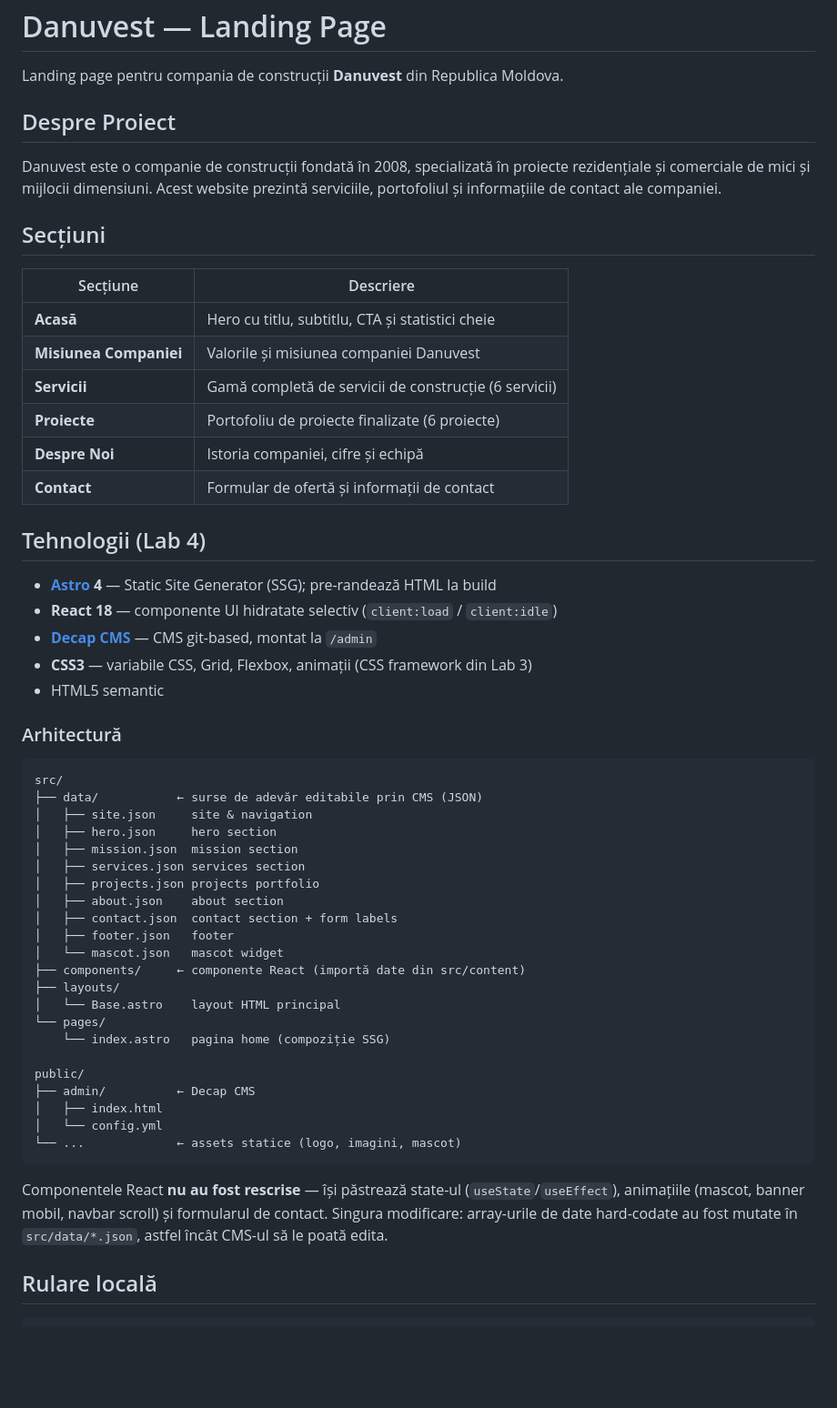
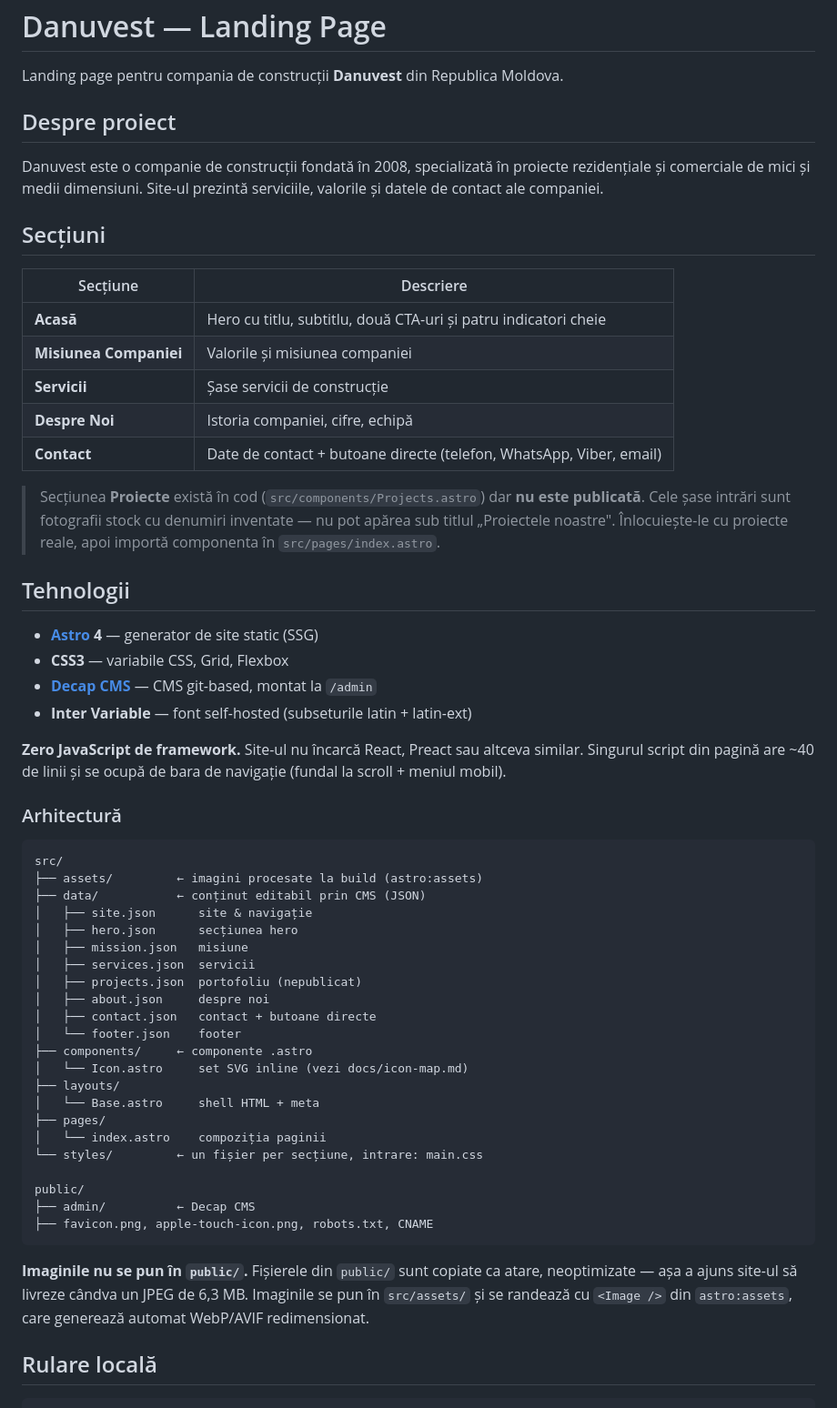
Before and after one commit to CristiBulat/danuvest-web, a Markdown page: README.md, the part around one of its changes. Shown at 91% size. Drawn GitHub-style; blank space fills up the shorter version.

````diff
--- a/README.md
+++ b/README.md
@@ -2,57 +2,69 @@
 
 Landing page pentru compania de construcții **Danuvest** din Republica Moldova.
 
-## Despre Proiect
+## Despre proiect
 
-Danuvest este o companie de construcții fondată în 2008, specializată în proiecte rezidențiale și comerciale de mici și mijlocii dimensiuni. Acest website prezintă serviciile, portofoliul și informațiile de contact ale companiei.
+Danuvest este o companie de construcții fondată în 2008, specializată în
+proiecte rezidențiale și comerciale de mici și medii dimensiuni. Site-ul
+prezintă serviciile, valorile și datele de contact ale companiei.
 
 ## Secțiuni
 
 | Secțiune | Descriere |
 |---|---|
-| **Acasă** | Hero cu titlu, subtitlu, CTA și statistici cheie |
-| **Misiunea Companiei** | Valorile și misiunea companiei Danuvest |
-| **Servicii** | Gamă completă de servicii de construcție (6 servicii) |
-| **Proiecte** | Portofoliu de proiecte finalizate (6 proiecte) |
-| **Despre Noi** | Istoria companiei, cifre și echipă |
-| **Contact** | Formular de ofertă și informații de contact |
+| **Acasă** | Hero cu titlu, subtitlu, două CTA-uri și patru indicatori cheie |
+| **Misiunea Companiei** | Valorile și misiunea companiei |
+| **Servicii** | Șase servicii de construcție |
+| **Despre Noi** | Istoria companiei, cifre, echipă |
+| **Contact** | Date de contact + butoane directe (telefon, WhatsApp, Viber, email) |
 
-## Tehnologii (Lab 4)
+> Secțiunea **Proiecte** există în cod (`src/components/Projects.astro`) dar
+> **nu este publicată**. Cele șase intrări sunt fotografii stock cu denumiri
+> inventate — nu pot apărea sub titlul „Proiectele noastre". Înlocuiește-le cu
+> proiecte reale, apoi importă componenta în `src/pages/index.astro`.
 
-- **[Astro](https://astro.build/) 4** — Static Site Generator (SSG); pre-randează HTML la build
-- **React 18** — componente UI hidratate selectiv (`client:load` / `client:idle`)
+## Tehnologii
+
+- **[Astro](https://astro.build/) 4** — generator de site static (SSG)
+- **CSS3** — variabile CSS, Grid, Flexbox
 - **[Decap CMS](https://decapcms.org/)** — CMS git-based, montat la `/admin`
-- **CSS3** — variabile CSS, Grid, Flexbox, animații (CSS framework din Lab 3)
-- HTML5 semantic
+- **Inter Variable** — font self-hosted (subseturile latin + latin-ext)
+
+**Zero JavaScript de framework.** Site-ul nu încarcă React, Preact sau altceva
+similar. Singurul script din pagină are ~40 de linii și se ocupă de bara de
+navigație (fundal la scroll + meniul mobil).
 
 ### Arhitectură
 
 ```
 src/
-├── data/           ← surse de adevăr editabile prin CMS (JSON)
-│   ├── site.json     site & navigation
-│   ├── hero.json     hero section
-│   ├── mission.json  mission section
-│   ├── services.json services section
-│   ├── projects.json projects portfolio
-│   ├── about.json    about section
-│   ├── contact.json  contact section + form labels
-│   ├── footer.json   footer
-│   └── mascot.json   mascot widget
-├── components/     ← componente React (importă date din src/content)
+├── assets/         ← imagini procesate la build (astro:assets)
+├── data/           ← conținut editabil prin CMS (JSON)
+│   ├── site.json      site & navigație
+│   ├── hero.json      secțiunea hero
+│   ├── mission.json   misiune
+│   ├── services.json  servicii
+│   ├── projects.json  portofoliu (nepublicat)
+│   ├── about.json     despre noi
+│   ├── contact.json   contact + butoane directe
+│   └── footer.json    footer
+├── components/     ← componente .astro
+│   └── Icon.astro     set SVG inline (vezi docs/icon-map.md)
 ├── layouts/
-│   └── Base.astro    layout HTML principal
-└── pages/
-    └── index.astro   pagina home (compoziție SSG)
+│   └── Base.astro     shell HTML + meta
+├── pages/
+│   └── index.astro    compoziția paginii
+└── styles/         ← un fișier per secțiune, intrare: main.css
 
 public/
 ├── admin/          ← Decap CMS
-│   ├── index.html
-│   └── config.yml
-└── ...             ← assets statice (logo, imagini, mascot)
+├── favicon.png, apple-touch-icon.png, robots.txt, CNAME
 ```
 
-Componentele React **nu au fost rescrise** — își păstrează state-ul (`useState`/`useEffect`), animațiile (mascot, banner mobil, navbar scroll) și formularul de contact. Singura modificare: array-urile de date hard-codate au fost mutate în `src/data/*.json`, astfel încât CMS-ul să le poată edita.
+**Imaginile nu se pun în `public/`.** Fișierele din `public/` sunt copiate ca
+atare, neoptimizate — așa a ajuns site-ul să livreze cândva un JPEG de 6,3 MB.
+Imaginile se pun în `src/assets/` și se randează cu `<Image />` din
+`astro:assets`, care generează automat WebP/AVIF redimensionat.
 
 ## Rulare locală
 
````
Also changed, not shown: other parts of README.md (+55 -26 lines), docs/design-review-prompt.md (added, +224 -0 lines), docs/icon-map.md (added, +118 -0 lines).
